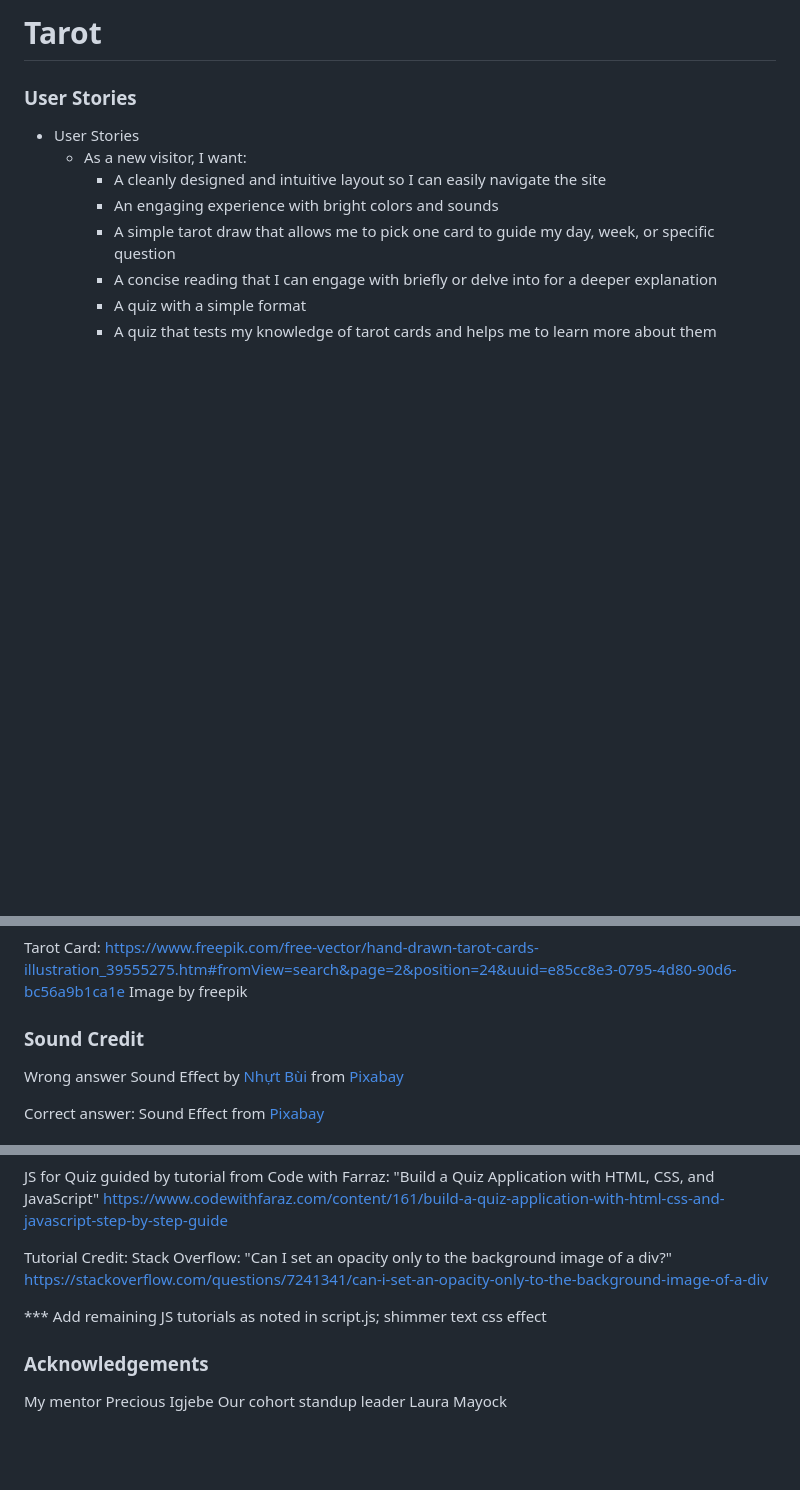
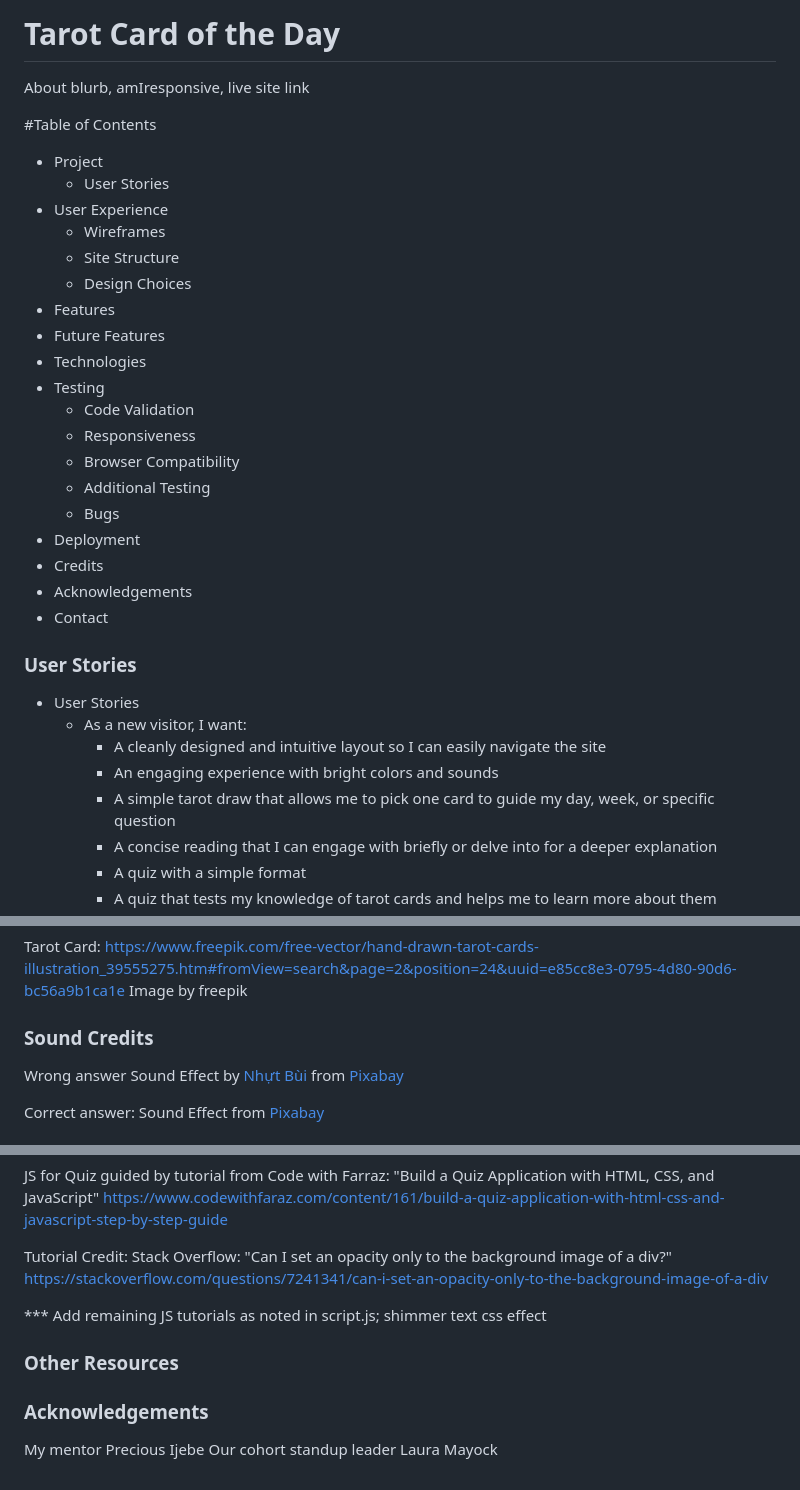
Before and after one commit to erinvdoyle/tarot, a Markdown page: README.md, 3 parts joined by grey strips. Drawn GitHub-style; blank space fills up the shorter version.

Commit message:
update README with table of contents

```diff
--- a/README.md
+++ b/README.md
@@ -1,4 +1,28 @@
-# Tarot
+# Tarot Card of the Day
+
+About blurb, amIresponsive, live site link
+
+#Table of Contents
+- Project
+  - User Stories
+- User Experience
+  - Wireframes
+  - Site Structure
+  - Design Choices
+- Features
+- Future Features
+- Technologies
+- Testing
+  - Code Validation
+  - Responsiveness
+  - Browser Compatibility
+  - Additional Testing
+  - Bugs
+- Deployment
+- Credits
+- Acknowledgements
+- Contact
+
 
 ### User Stories
 - User Stories
@@ -46,7 +70,7 @@ Quiz Background: Freepik (attribution to come)
 
 Tarot Card: https://www.freepik.com/free-vector/hand-drawn-tarot-cards-illustration_39555275.htm#fromView=search&page=2&position=24&uuid=e85cc8e3-0795-4d80-90d6-bc56a9b1ca1e Image by freepik
 
-### Sound Credit
+### Sound Credits
 Wrong answer Sound Effect by <a href="https://pixabay.com/users/eritnhut1992-25656588/?utm_source=link-attribution&utm_medium=referral&utm_campaign=music&utm_content=20582">Nhựt Bùi</a> from <a href="https://pixabay.com//?utm_source=link-attribution&utm_medium=referral&utm_campaign=music&utm_content=20582">Pixabay</a>
 
 Correct answer: Sound Effect from <a href="https://pixabay.com/sound-effects/?utm_source=link-attribution&utm_medium=referral&utm_campaign=music&utm_content=6033">Pixabay</a>
@@ -63,7 +87,10 @@ Tutorial Credit: Stack Overflow: "Can I set an opacity only to the background im
 
 *** Add remaining JS tutorials as noted in script.js; shimmer text css effect
 
+### Other Resources
+
+
 ### Acknowledgements
 
-My mentor Precious Igjebe
+My mentor Precious Ijebe
 Our cohort standup leader Laura Mayock
```
